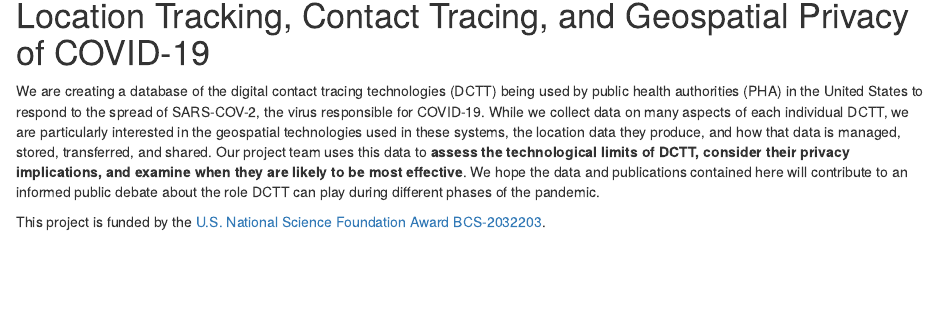
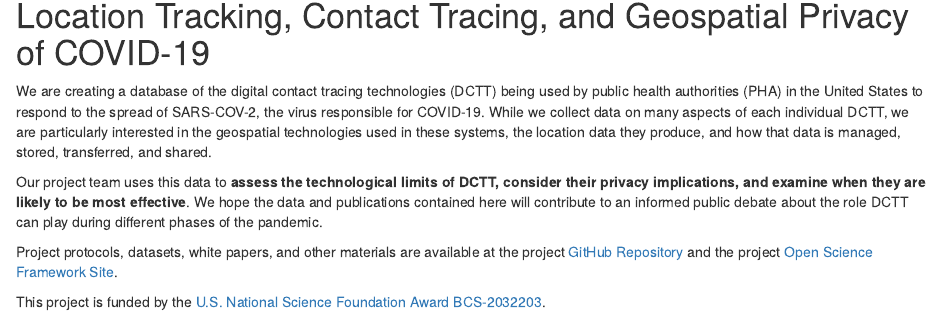
Before and after one commit to Peter-Kedron/COVID-19-Geospatial-Technologies-For-Digital-Contact-Tracing, an R Markdown document (docs/about.Rmd): the page in a window 1100 px wide, from 90 px down. Rendered offline with R 4.5, knitr and Pandoc, with nearby package versions.

Commit message:
Updates About page

````diff
--- a/docs/about.Rmd
+++ b/docs/about.Rmd
@@ -8,6 +8,10 @@ knitr::opts_chunk$set(echo = TRUE)
 ```
 
 # Location Tracking, Contact Tracing, and Geospatial Privacy of COVID-19
-We are creating a database of the digital contact tracing technologies (DCTT) being used by public health authorities (PHA) in the United States to respond to the spread of SARS-COV-2, the virus responsible for COVID-19.  While we collect data on many aspects of each individual DCTT, we are particularly interested in the geospatial technologies used in these systems, the location data they produce, and how that data is managed, stored, transferred, and shared. Our project team uses this data to **assess the technological limits of DCTT, consider their privacy implications, and examine when they are likely to be most effective**. We hope the data and publications contained here will contribute to an informed public debate about the role DCTT can play during different phases of the pandemic.
+We are creating a database of the digital contact tracing technologies (DCTT) being used by public health authorities (PHA) in the United States to respond to the spread of SARS-COV-2, the virus responsible for COVID-19.  While we collect data on many aspects of each individual DCTT, we are particularly interested in the geospatial technologies used in these systems, the location data they produce, and how that data is managed, stored, transferred, and shared.
+
+Our project team uses this data to **assess the technological limits of DCTT, consider their privacy implications, and examine when they are likely to be most effective**. We hope the data and publications contained here will contribute to an informed public debate about the role DCTT can play during different phases of the pandemic.
+
+Project protocols, datasets, white papers, and other materials are available at the project [GitHub Repository](https://github.com/Peter-Kedron/COVID-19-Geospatial-Technologies-For-Digital-Contact-Tracing) and the project [Open Science Framework Site](https://osf.io/kpvbq/).
 
 This project is funded by the [U.S. National Science Foundation Award BCS-2032203](https://www.nsf.gov/awardsearch/showAward?AWD_ID=2032203).
````
